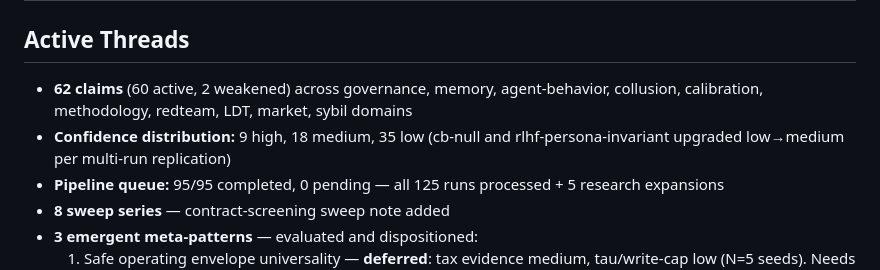
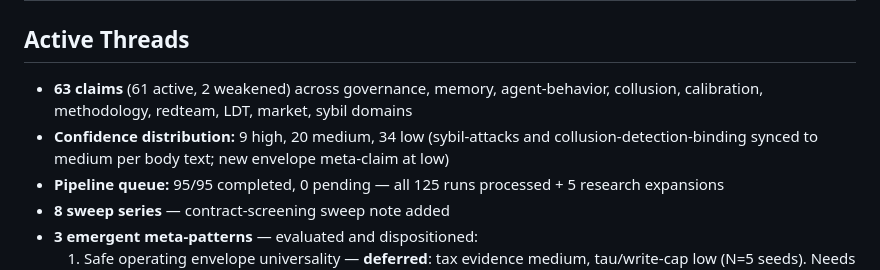
Before and after one commit to swarm-ai-safety/swarm-artifacts, a Markdown page: vault/self/goals.md, the part around the change. GitHub-like rendering.

```diff
--- a/vault/self/goals.md
+++ b/vault/self/goals.md
@@ -7,8 +7,8 @@ type: moc
 
 ## Active Threads
 
-- **62 claims** (60 active, 2 weakened) across governance, memory, agent-behavior, collusion, calibration, methodology, redteam, LDT, market, sybil domains
-- **Confidence distribution:** 9 high, 18 medium, 35 low (cb-null and rlhf-persona-invariant upgraded low→medium per multi-run replication)
+- **63 claims** (61 active, 2 weakened) across governance, memory, agent-behavior, collusion, calibration, methodology, redteam, LDT, market, sybil domains
+- **Confidence distribution:** 9 high, 20 medium, 34 low (sybil-attacks and collusion-detection-binding synced to medium per body text; new envelope meta-claim at low)
 - **Pipeline queue:** 95/95 completed, 0 pending — all 125 runs processed + 5 research expansions
 - **8 sweep series** — contract-screening sweep note added
 - **3 emergent meta-patterns** — evaluated and dispositioned:
```
Also changed, not shown: vault/_index.md (+2 -1 lines).
